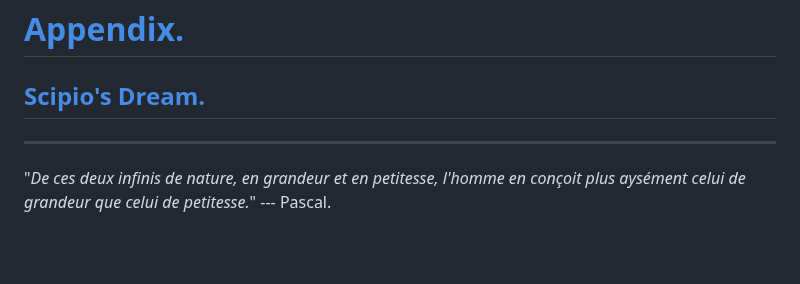
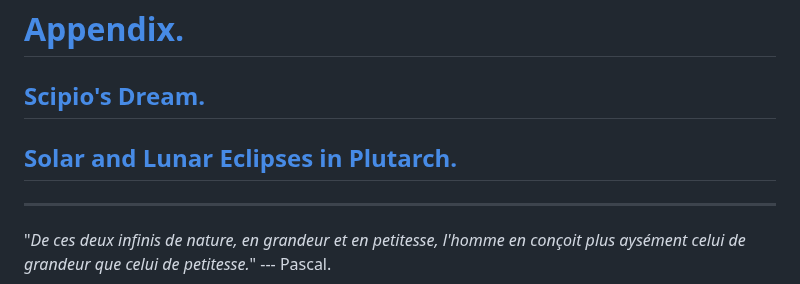
Before and after one commit to solaranamnesis/plutarch, a Markdown page: on-face-appears-moon/full-text-english.md, the part around the change. Drawn GitHub-style; blank space fills up the shorter version.

```diff
--- a/on-face-appears-moon/full-text-english.md
+++ b/on-face-appears-moon/full-text-english.md
@@ -31,6 +31,8 @@
 # [Appendix.](#appendix-1)
 
 ## [Scipio's Dream.](#scipios-dream-1)
+
+## [Solar and Lunar Eclipses in Plutarch.](#solar-and-lunar-eclipses-in-plutarch-1)
 
 ---
 
```
